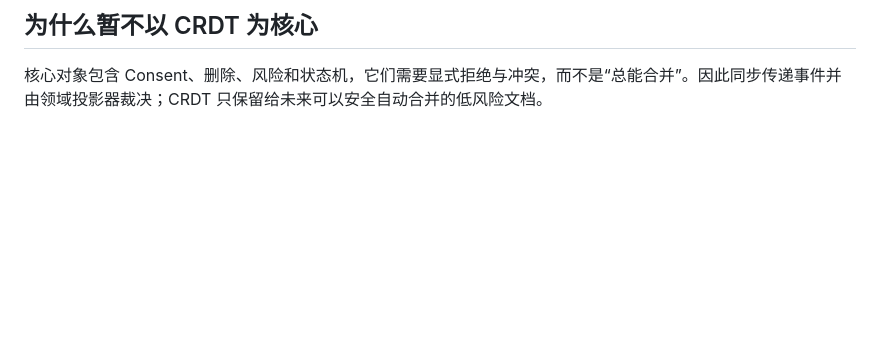
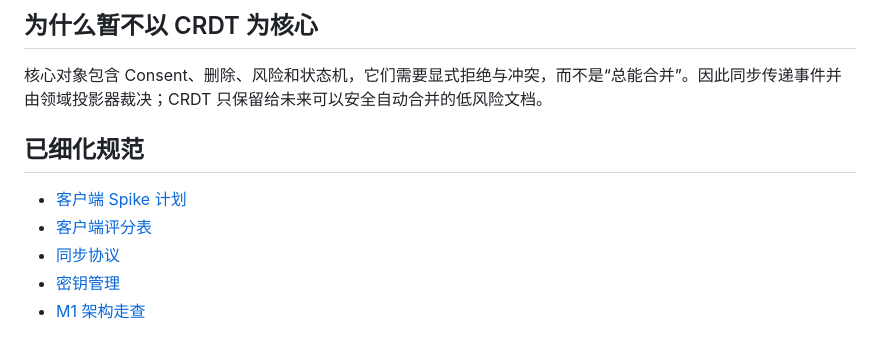
Before and after one commit to lse872317312010/personal-os, a Markdown page: architecture/PROPOSED_ARCHITECTURE.md, the part around the change. Drawn GitHub-style; blank space fills up the shorter version.

Commit message:
Link detailed M2 protocols

```diff
--- a/architecture/PROPOSED_ARCHITECTURE.md
+++ b/architecture/PROPOSED_ARCHITECTURE.md
@@ -55,3 +55,11 @@
 ## 为什么暂不以 CRDT 为核心
 
 核心对象包含 Consent、删除、风险和状态机，它们需要显式拒绝与冲突，而不是“总能合并”。因此同步传递事件并由领域投影器裁决；CRDT 只保留给未来可以安全自动合并的低风险文档。
+
+## 已细化规范
+
+- [客户端 Spike 计划](CLIENT_SPIKE_PLAN.md)
+- [客户端评分表](CLIENT_SCORECARD.md)
+- [同步协议](SYNC_PROTOCOL.md)
+- [密钥管理](KEY_MANAGEMENT.md)
+- [M1 架构走查](M1_ARCHITECTURE_WALKTHROUGH.md)
```
